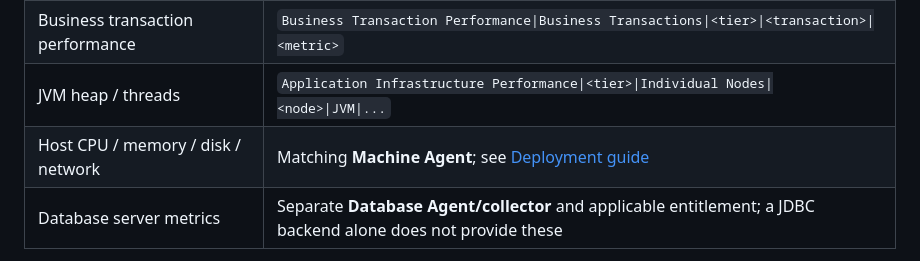
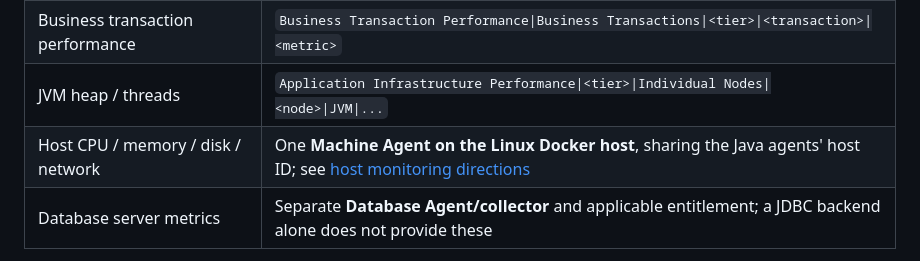
Before and after one commit to Moviri/MIB_DEV_Environments, a Markdown page: AppDynamics/README.md, the part around one of its changes. Rendered like a GitHub page.

Commit message:
Document Linux Docker host monitoring for AppDynamics ETL

```diff
--- a/AppDynamics/README.md
+++ b/AppDynamics/README.md
@@ -129,7 +129,7 @@ The Moviri AppDynamics connector's `MatchAndGap.java` maps calls to `TOTAL_EVENT
 | Node performance | `Overall Application Performance\|<tier>\|Individual Nodes\|<node>\|<metric>` |
 | Business transaction performance | `Business Transaction Performance\|Business Transactions\|<tier>\|<transaction>\|<metric>` |
 | JVM heap / threads | `Application Infrastructure Performance\|<tier>\|Individual Nodes\|<node>\|JVM\|...` |
-| Host CPU / memory / disk / network | Matching **Machine Agent**; see [Deployment guide](docs/deployment.md) |
+| Host CPU / memory / disk / network | One **Machine Agent on the Linux Docker host**, sharing the Java agents' host ID; see [host monitoring directions](docs/deployment.md#host-metrics-for-the-moviri-etl) |
 | Database server metrics | Separate **Database Agent/collector** and applicable entitlement; a JDBC backend alone does not provide these |
 
 1. Keep traffic running for at least 30–60 minutes and record the workload phase times from generator logs in UTC or align their elapsed times with the container start time.
```
Also changed, not shown: other parts of AppDynamics/README.md (+1 -1 lines), AppDynamics/docs/deployment.md (+60 -15 lines).
